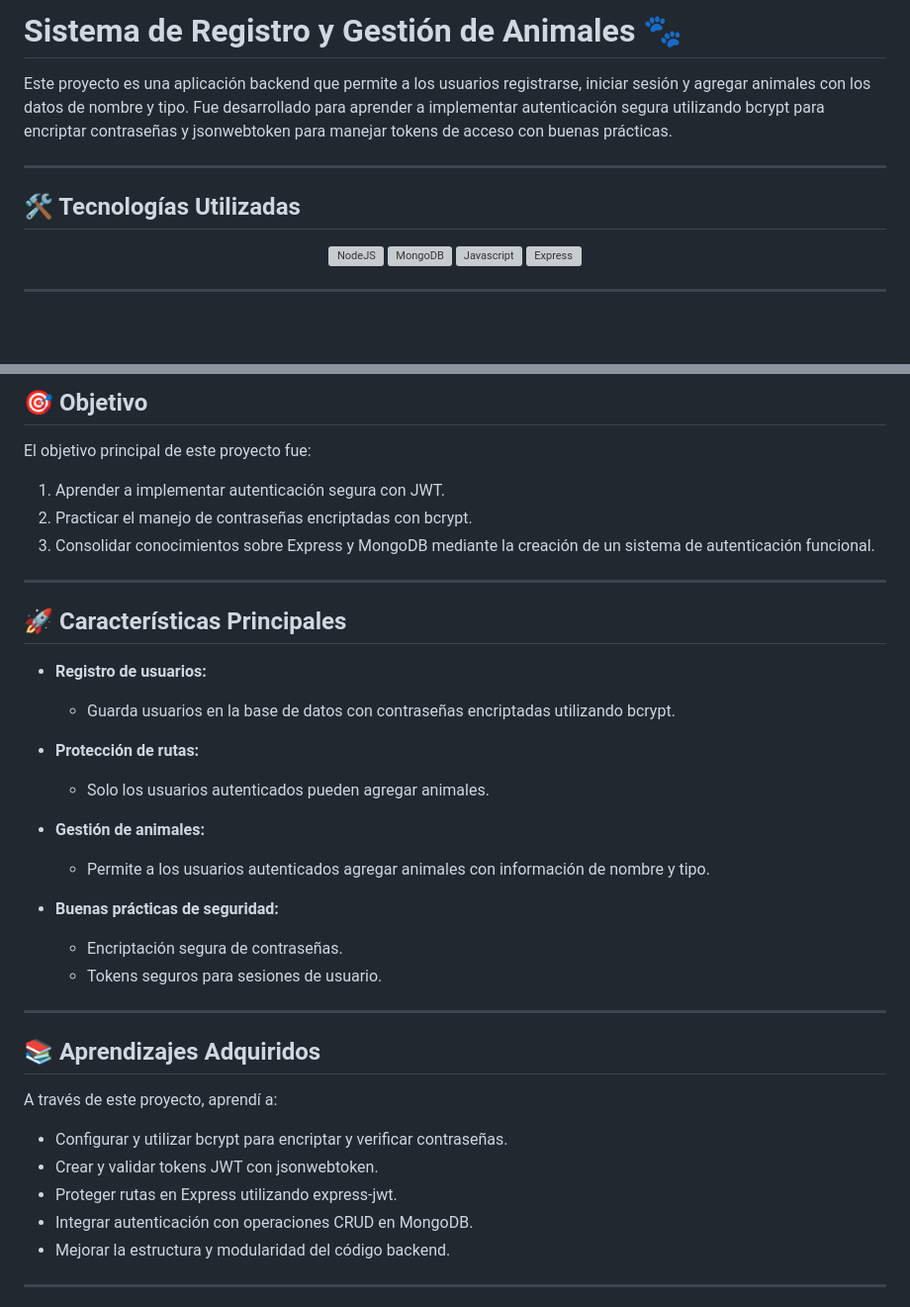
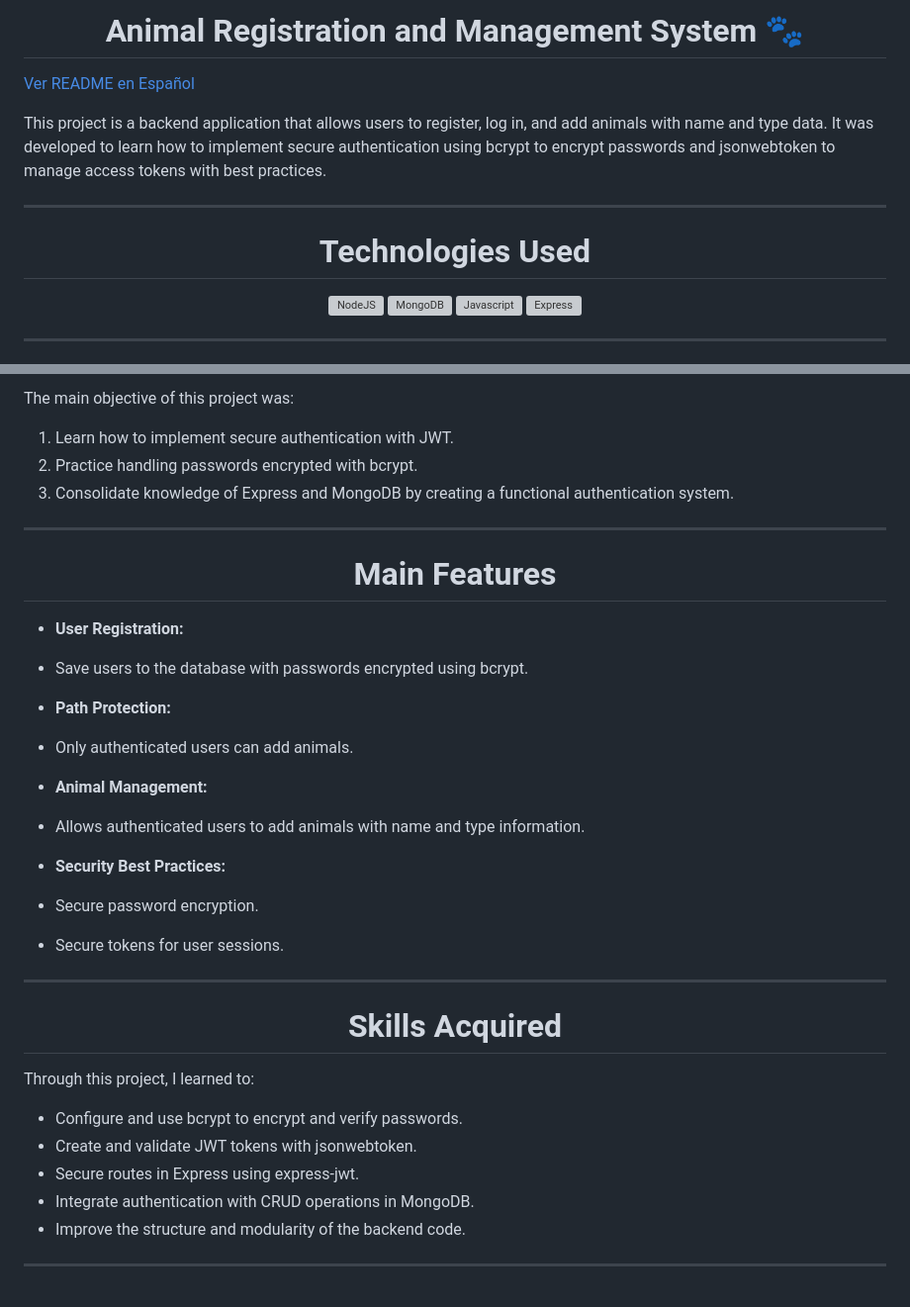
Before and after one commit to JordanMedinaOrtiz/animal-registration-and-management-system-nodejs, a Markdown page: README.md, 2 parts joined by grey strips. Shown at 99% size. Drawn GitHub-style; blank space fills up the shorter version; grey boxes are pictures that could not be loaded.

```diff
--- a/README.md
+++ b/README.md
@@ -1,16 +1,23 @@
-# Sistema de Registro y Gestión de Animales 🐾
+<h1 align="center">Animal Registration and Management System 🐾</h1>
 
-Este proyecto es una aplicación backend que permite a los usuarios registrarse, iniciar sesión y agregar animales con los datos de nombre y tipo. Fue desarrollado para aprender a implementar autenticación segura utilizando bcrypt para encriptar contraseñas y jsonwebtoken para manejar tokens de acceso con buenas prácticas.
+<p align="left">
+<a href="README_ES.md" target="_blank">
+Ver README en Español
+</a>
+</p>
+
+<p>
+This project is a backend application that allows users to register, log in, and add animals with name and type data. It was developed to learn how to implement secure authentication using bcrypt to encrypt passwords and jsonwebtoken to manage access tokens with best practices.
+</p>
 
 ---
 
-## 🛠️ Tecnologías Utilizadas
-
+<h1 align="center">Technologies Used</h1>
 <div align="center">
-  <img src="https://cdn.jsdelivr.net/gh/devicons/devicon/icons/nodejs/nodejs-original.svg" height="40" alt="NodeJS"/>
-  <img src="https://cdn.jsdelivr.net/gh/devicons/devicon@latest/icons/mongodb/mongodb-original.svg" height="40" alt="MongoDB"/>
-  <img src="https://cdn.jsdelivr.net/gh/devicons/devicon/icons/javascript/javascript-original.svg" height="40" alt="Javascript"/>
-  <img src="https://cdn.jsdelivr.net/gh/devicons/devicon@latest/icons/express/express-original-wordmark.svg" height="40" alt="Express" />
+<img src="https://cdn.jsdelivr.net/gh/devicons/devicon/icons/nodejs/nodejs-original.svg" height="40" alt="NodeJS"/>
+<img src="https://cdn.jsdelivr.net/gh/devicons/devicon@latest/icons/mongodb/mongodb-original.svg" height="40" alt="MongoDB"/>
+<img src="https://cdn.jsdelivr.net/gh/devicons/devicon/icons/javascript/javascript-original.svg" height="40" alt="Javascript"/>
+<img src="https://cdn.jsdelivr.net/gh/devicons/devicon@latest/icons/express/express-original-wordmark.svg" height="40" alt="Express" />
 </div>
 
 ---
@@ -17,40 +25,38 @@ Este proyecto es una aplicación backend que permite a los usuarios registrarse,
 
-## 🎯 Objetivo
+The main objective of this project was:
 
-El objetivo principal de este proyecto fue:
-
-1. Aprender a implementar autenticación segura con JWT.
-2. Practicar el manejo de contraseñas encriptadas con bcrypt.
-3. Consolidar conocimientos sobre Express y MongoDB mediante la creación de un sistema de autenticación funcional.
+1. Learn how to implement secure authentication with JWT.
+2. Practice handling passwords encrypted with bcrypt.
+3. Consolidate knowledge of Express and MongoDB by creating a functional authentication system.
 
 ---
 
-## 🚀 Características Principales
+<h1 align="center">Main Features</h1>
 
-- **Registro de usuarios:**
-  - Guarda usuarios en la base de datos con contraseñas encriptadas utilizando bcrypt.
+- **User Registration:**
+- Save users to the database with passwords encrypted using bcrypt.
 
-- **Protección de rutas:**
-  - Solo los usuarios autenticados pueden agregar animales.
+- **Path Protection:**
+- Only authenticated users can add animals.
 
-- **Gestión de animales:**
-  - Permite a los usuarios autenticados agregar animales con información de nombre y tipo.
+- **Animal Management:**
+- Allows authenticated users to add animals with name and type information.
 
-- **Buenas prácticas de seguridad:**
-  - Encriptación segura de contraseñas.
-  - Tokens seguros para sesiones de usuario.
+- **Security Best Practices:**
+- Secure password encryption.
+- Secure tokens for user sessions.
 
 ---
 
-## 📚 Aprendizajes Adquiridos
+<h1 align="center">Skills Acquired</h1>
 
-A través de este proyecto, aprendí a:
+Through this project, I learned to:
 
-- Configurar y utilizar bcrypt para encriptar y verificar contraseñas.
-- Crear y validar tokens JWT con jsonwebtoken.
-- Proteger rutas en Express utilizando express-jwt.
-- Integrar autenticación con operaciones CRUD en MongoDB.
-- Mejorar la estructura y modularidad del código backend.
+- Configure and use bcrypt to encrypt and verify passwords.
+- Create and validate JWT tokens with jsonwebtoken.
+- Secure routes in Express using express-jwt.
+- Integrate authentication with CRUD operations in MongoDB.
+- Improve the structure and modularity of the backend code.
 
 ---
 
```
Also changed, not shown: other parts of README.md (+20 -17 lines).
